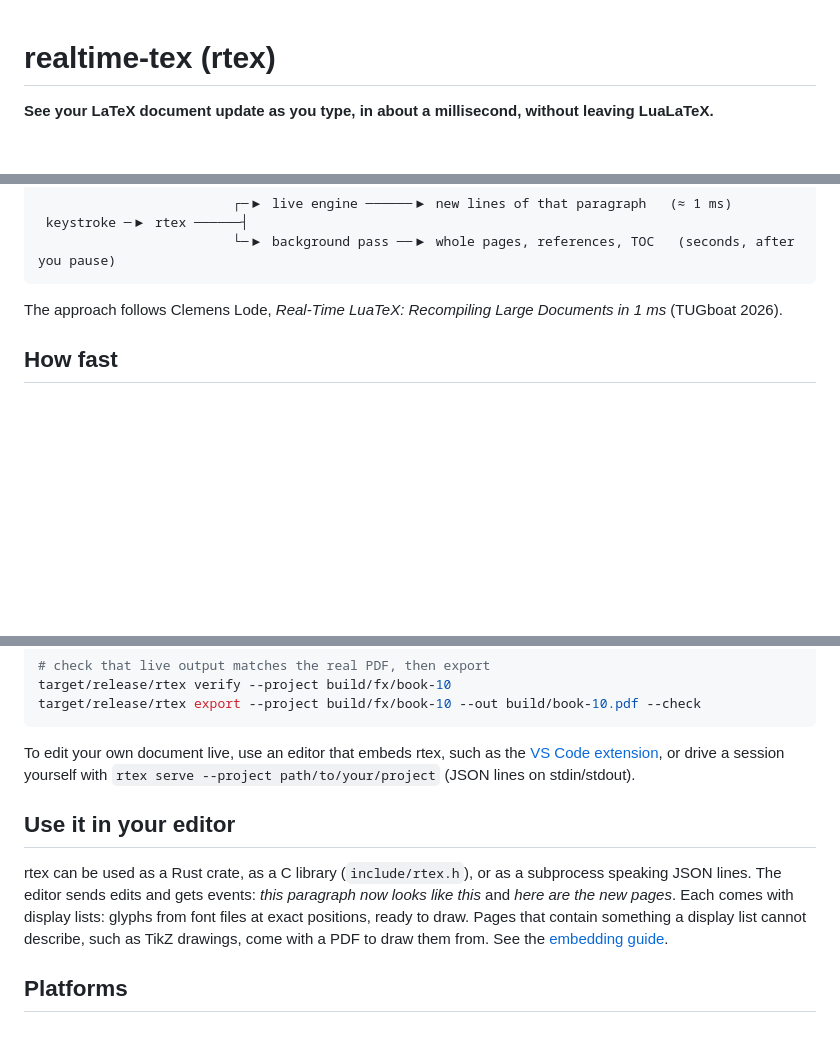
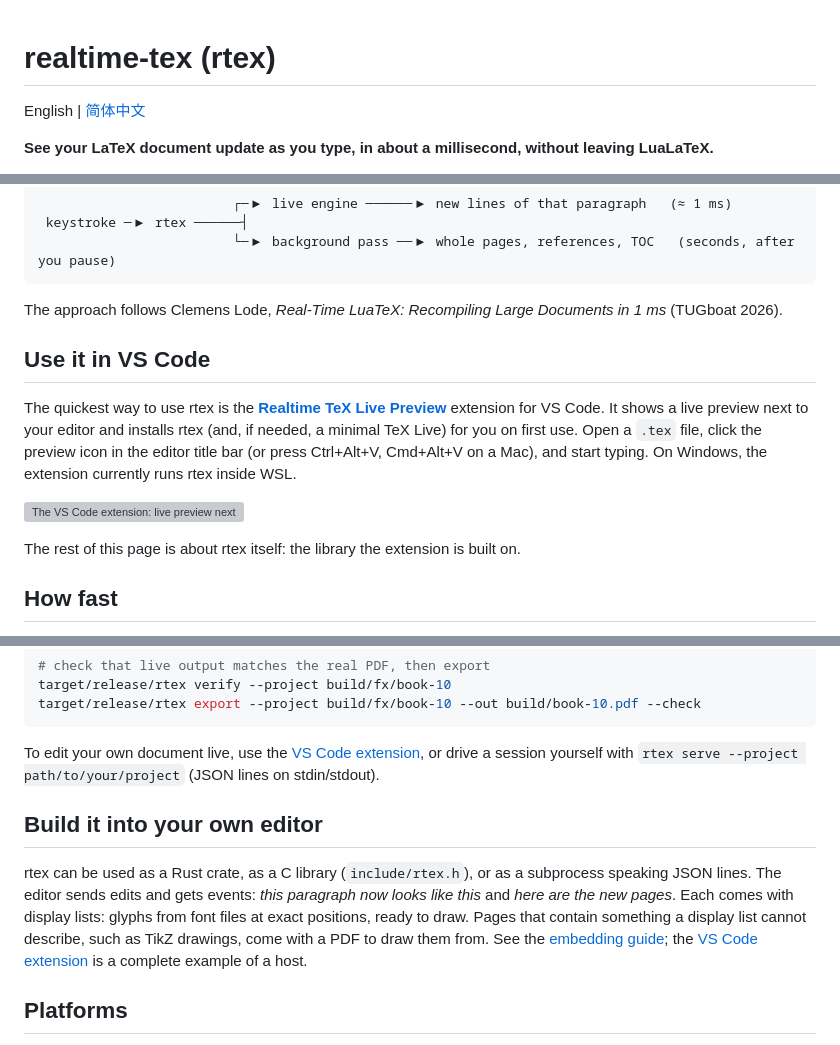
Before and after one commit to HenryXiaoYang/open-latex, a Markdown page: README.md, 3 parts joined by grey strips. Drawn GitHub-style; blank space fills up the shorter version; grey boxes are pictures that could not be loaded.

````diff
--- a/README.md
+++ b/README.md
@@ -1,4 +1,6 @@
 # realtime-tex (rtex)
+
+English | [简体中文](README.zh-CN.md)
 
 **See your LaTeX document update as you type, in about a millisecond, without leaving LuaLaTeX.**
 
@@ -19,6 +21,18 @@ are identical to a normal LuaLaTeX build.
 
 The approach follows Clemens Lode, *Real-Time LuaTeX: Recompiling Large Documents in 1 ms*
 (TUGboat 2026).
+
+## Use it in VS Code
+
+The quickest way to use rtex is the **[Realtime TeX Live Preview](https://github.com/HenryXiaoYang/realtime-tex-vsc-plugin)**
+extension for VS Code. It shows a live preview next to your editor and installs rtex (and, if
+needed, a minimal TeX Live) for you on first use. Open a `.tex` file, click the preview icon in
+the editor title bar (or press Ctrl+Alt+V, Cmd+Alt+V on a Mac), and start typing. On Windows, the
+extension currently runs rtex inside WSL.
+
+![The VS Code extension: live preview next to the editor](https://raw.githubusercontent.com/HenryXiaoYang/realtime-tex-vsc-plugin/main/docs/screenshot.png)
+
+The rest of this page is about rtex itself: the library the extension is built on.
 
 ## How fast
 
@@ -65,17 +79,19 @@ target/release/rtex verify --project build/fx/book-10
 target/release/rtex export --project build/fx/book-10 --out build/book-10.pdf --check
 ```
 
-To edit your own document live, use an editor that embeds rtex, such as the
-[VS Code extension](https://github.com/HenryXiaoYang/realtime-tex-vsc-plugin), or drive a
-session yourself with `rtex serve --project path/to/your/project` (JSON lines on stdin/stdout).
+To edit your own document live, use the
+[VS Code extension](https://github.com/HenryXiaoYang/realtime-tex-vsc-plugin), or drive a session
+yourself with `rtex serve --project path/to/your/project` (JSON lines on stdin/stdout).
 
-## Use it in your editor
+## Build it into your own editor
 
 rtex can be used as a Rust crate, as a C library (`include/rtex.h`), or as a subprocess speaking
 JSON lines. The editor sends edits and gets events: *this paragraph now looks like this* and
 *here are the new pages*. Each comes with display lists: glyphs from font files at exact
 positions, ready to draw. Pages that contain something a display list cannot describe, such as
-TikZ drawings, come with a PDF to draw them from. See the [embedding guide](docs/embedding.md).
+TikZ drawings, come with a PDF to draw them from. See the [embedding guide](docs/embedding.md);
+the [VS Code extension](https://github.com/HenryXiaoYang/realtime-tex-vsc-plugin) is a complete
+example of a host.
 
 ## Platforms
 
````
Also changed, not shown: README.zh-CN.md (added, +113 -0 lines).
